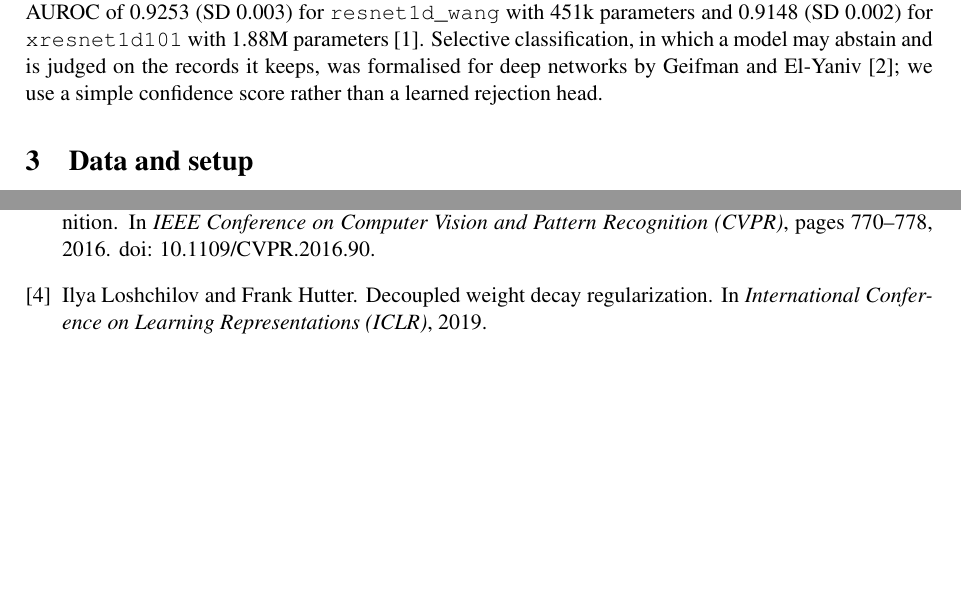
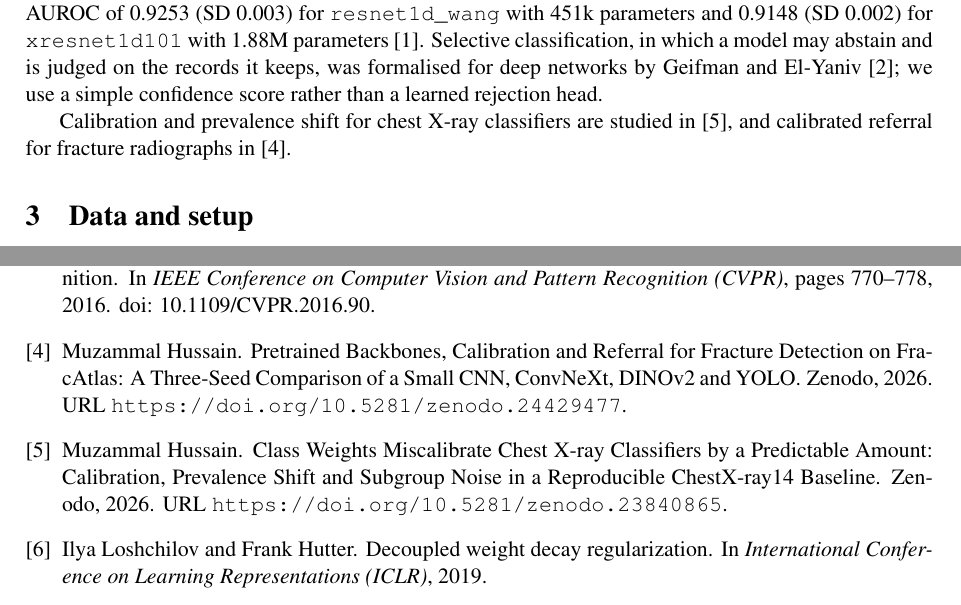
Before and after one commit to MHKhan50/ptbxl-ecg-superclass-benchmark, a LaTeX paper (paper/main.tex, which reads paper/references.bib): two parts of pages 2 and 5 of 5, joined at a grey line, cut so that both start at the same text, the shorter picture padded with empty space. The pictures show the PDF file paper/main.pdf that the author committed with the source.

Commit message:
Paper: cross-references to related work by the author; README: BibTeX citation

```diff
--- a/paper/main.tex
+++ b/paper/main.tex
@@ -85,6 +85,8 @@ of 0.9253 (SD 0.003) for \code{resnet1d\_wang} with 451k parameters and 0.9148 (
 \code{xresnet1d101} with 1.88M parameters \citep{abreu2025code2}. Selective classification, in which a model may
 abstain and is judged on the records it keeps, was formalised for deep networks by
 \citet{geifman2017selective}; we use a simple confidence score rather than a learned rejection head.
+
+Calibration and prevalence shift for chest X-ray classifiers are studied in \citep{hussain2026lung}, and calibrated referral for fracture radiographs in \citep{hussain2026fracatlas}.
 
 \section{Data and setup}
 
--- a/paper/references.bib
+++ b/paper/references.bib
@@ -31,3 +31,23 @@
   author = {Loshchilov, Ilya and Hutter, Frank},
   title = {Decoupled Weight Decay Regularization},
   booktitle = {International Conference on Learning Representations (ICLR)}, year = {2019}}
+
+@misc{hussain2026lung,
+  author = {Hussain, Muzammal},
+  title = {{Class Weights Miscalibrate Chest X-ray Classifiers by a Predictable Amount: Calibration, Prevalence Shift and Subgroup Noise in a Reproducible ChestX-ray14 Baseline}},
+  year = {2026},
+  publisher = {Zenodo},
+  howpublished = {Zenodo},
+  doi = {10.5281/zenodo.23840865},
+  url = {https://doi.org/10.5281/zenodo.23840865}
+}
+
+@misc{hussain2026fracatlas,
+  author = {Hussain, Muzammal},
+  title = {{Pretrained Backbones, Calibration and Referral for Fracture Detection on FracAtlas: A Three-Seed Comparison of a Small CNN, ConvNeXt, DINOv2 and YOLO}},
+  year = {2026},
+  publisher = {Zenodo},
+  howpublished = {Zenodo},
+  doi = {10.5281/zenodo.24429477},
+  url = {https://doi.org/10.5281/zenodo.24429477}
+}
```
Also changed, not shown: README.md, paper/main.bbl, paper/main.pdf.
